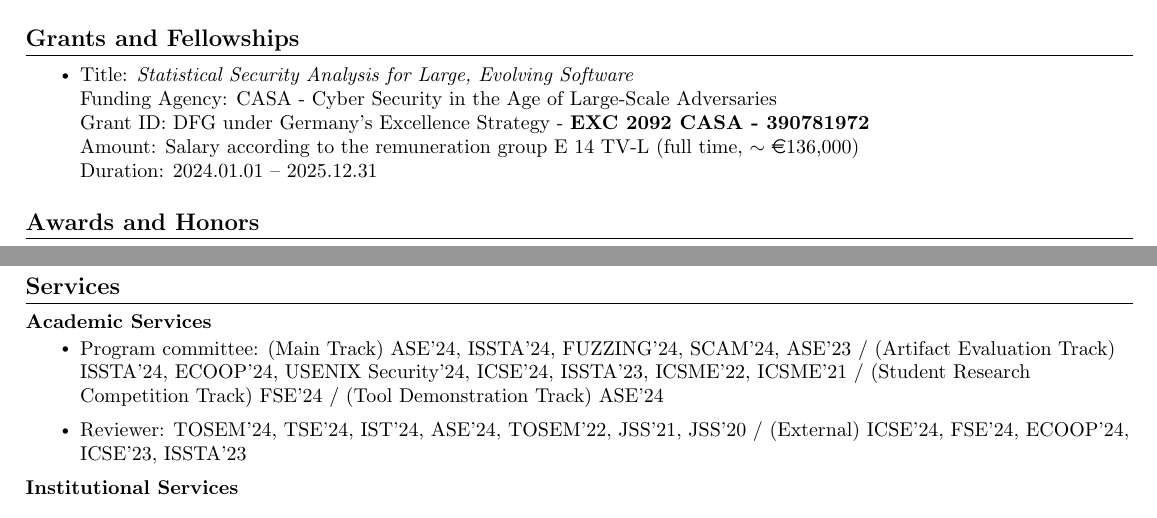
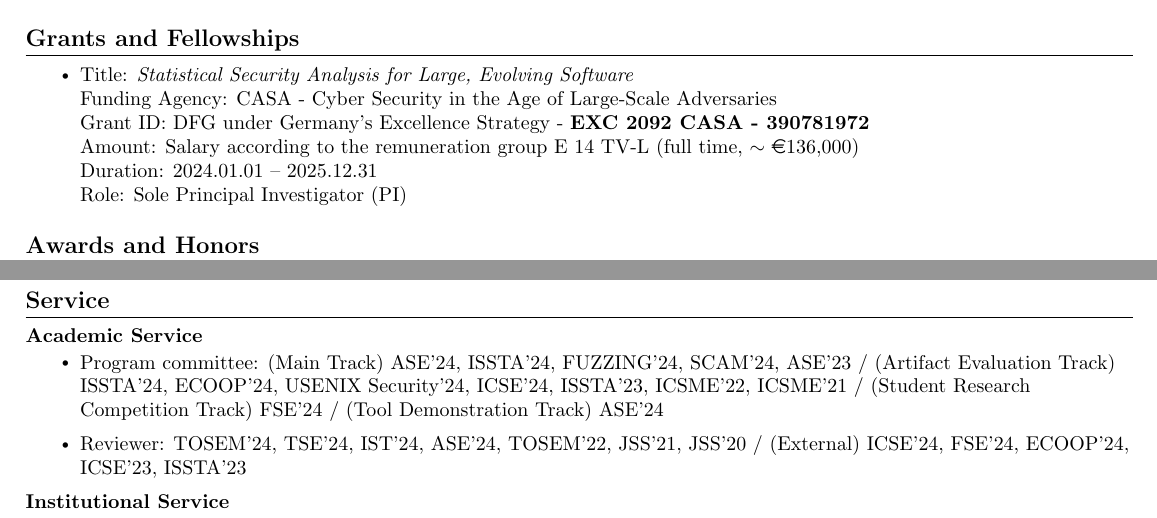
Before and after one commit to niMgnoeSeeL/cv, a LaTeX CV (cv-confidential.tex): two parts of pages 2 and 3 of 4, joined at a grey line, cut so that both start at the same text. Compiled offline with pdfLaTeX.

Commit message:
Update CV

```diff
--- a/cv-confidential.tex
+++ b/cv-confidential.tex
@@ -183,7 +183,8 @@ The overarching objective of my research is to achieve \textbf{practical softwar
         Funding Agency: CASA - Cyber Security in the Age of Large-Scale Adversaries \\
         Grant ID: DFG under Germany's Excellence Strategy - \textbf{EXC 2092 CASA - 390781972} \\
         Amount: Salary according to the remuneration group E 14 TV-L (full time, $\sim$ \euro{136,000}) \\
-        Duration: 2024.01.01 -- 2025.12.31
+        Duration: 2024.01.01 -- 2025.12.31 \\
+        Role: Sole Principal Investigator (PI)
 \end{itemize}
 
 \section{Awards and Honors}
@@ -198,14 +199,14 @@ The overarching objective of my research is to achieve \textbf{practical softwar
   \item Government-sponsored Scholarship, Ministry of Science and ICT of Korea, 2012 - 2016
 \end{itemize}
 
-\section{Services}
-\textbf{Academic Services}\vspace{-4pt}
+\section{Service}
+\textbf{Academic Service}\vspace{-4pt}
 \begin{itemize}
   \item Program committee: (Main Track) ASE'24, ISSTA'24, FUZZING'24, SCAM'24, ASE'23 / (Artifact Evaluation Track) ISSTA'24, ECOOP'24, USENIX Security'24, ICSE'24, ISSTA'23, ICSME'22, ICSME'21 / (Student Research Competition Track) FSE'24 / (Tool Demonstration Track) ASE'24
   \item Reviewer: TOSEM'24, TSE'24, IST'24, ASE'24, TOSEM'22, JSS'21, JSS'20  / (External) ICSE'24, FSE'24, ECOOP'24, ICSE'23, ISSTA'23
 \end{itemize}
 
-\textbf{Institutional Services}\vspace{-4pt}
+\textbf{Institutional Service}\vspace{-4pt}
 \begin{itemize}
   \item Open Science Ambassador, Max Planck Institute for Security and Privacy \hfill   2023 -- Present  \vspace{-6pt}
   \begin{itemize}[leftmargin=.5cm]
```
Also changed, not shown: cv.tex (+5 -4 lines), cv-confidential.pdf, cv.pdf.
